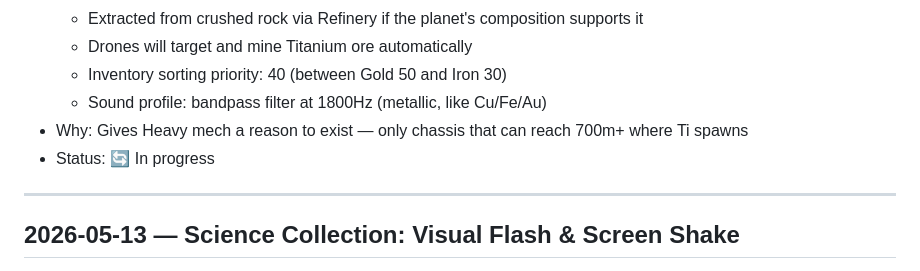
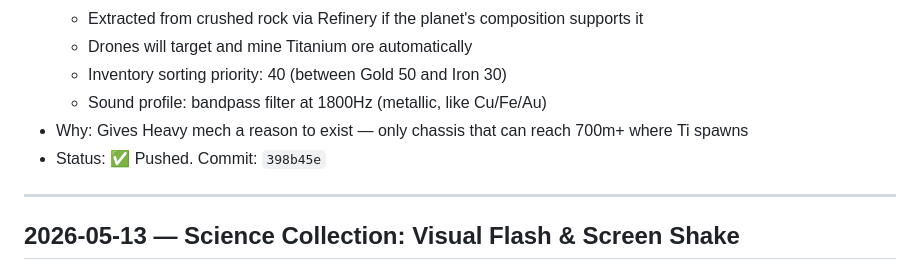
Before and after one commit to JabbaJebba/game1, a Markdown page: CHANGELOG.md, the part around the change. Drawn GitHub-style.

Commit message:
Update CHANGELOG with titanium commit hash

```diff
--- a/CHANGELOG.md
+++ b/CHANGELOG.md
@@ -12,7 +12,7 @@
   - Inventory sorting priority: 40 (between Gold 50 and Iron 30)
   - Sound profile: bandpass filter at 1800Hz (metallic, like Cu/Fe/Au)
 - Why: Gives Heavy mech a reason to exist — only chassis that can reach 700m+ where Ti spawns
-- Status: 🔄 In progress
+- Status: ✅ Pushed. Commit: `398b45e`
 
 ---
 
```
